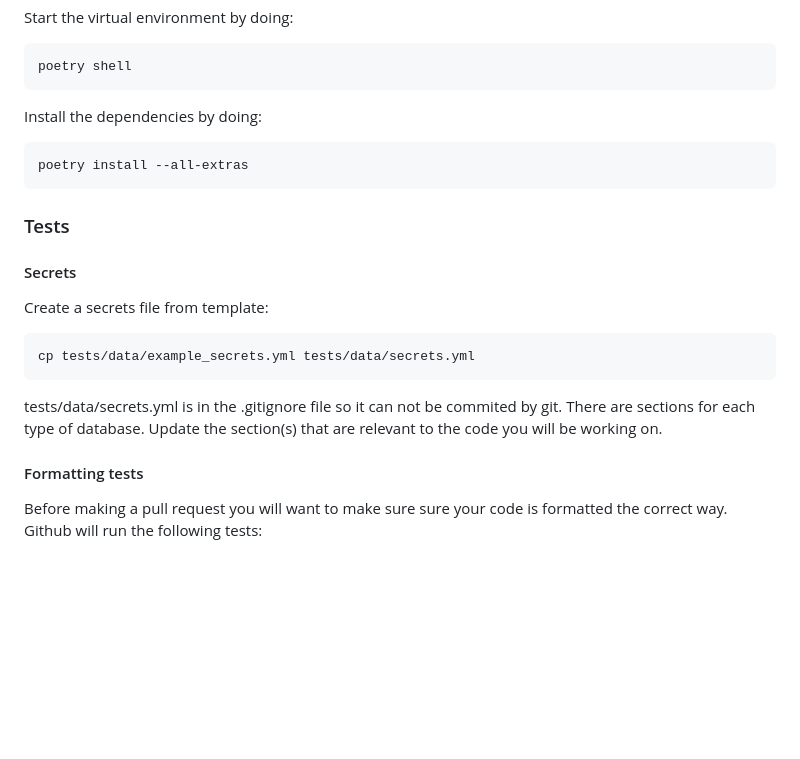
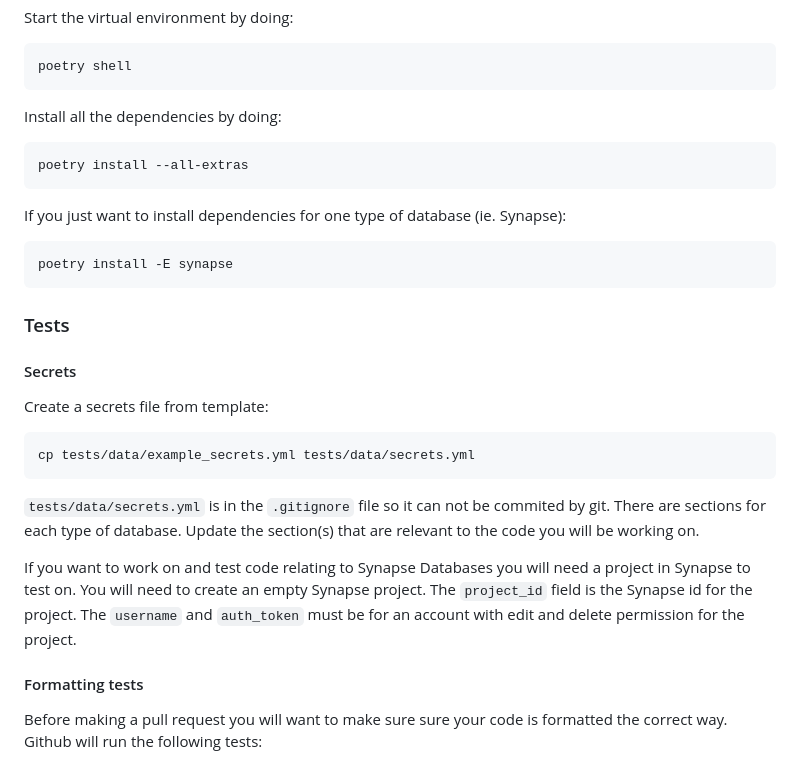
Before and after one commit to allaway/schematic_db, a Markdown page: README.md, the part around the change. GitHub-like rendering; blank space fills up the shorter version.

Commit message:
address Mialys comments

````diff
--- a/README.md
+++ b/README.md
@@ -22,10 +22,16 @@ Start the virtual environment by doing:
 poetry shell
 ```
 
-Install the dependencies by doing:
+Install all the dependencies by doing:
 
 ```bash
 poetry install --all-extras
+```
+
+If you just want to install dependencies for one type of database (ie. Synapse):
+
+```bash
+poetry install -E synapse
 ```
 
 ### Tests
@@ -38,7 +44,9 @@ Create a secrets file from template:
 cp tests/data/example_secrets.yml tests/data/secrets.yml
 ```
 
-tests/data/secrets.yml is in the .gitignore file so it can not be commited by git. There are sections for each type of database. Update the section(s) that are relevant to the code you will be working on.
+`tests/data/secrets.yml` is in the `.gitignore` file so it can not be commited by git. There are sections for each type of database. Update the section(s) that are relevant to the code you will be working on.
+
+If you want to work on and test code relating to Synapse Databases you will need a project in Synapse to test on. You will need to create an empty Synapse project. The `project_id` field is the Synapse id for the project. The `username` and `auth_token` must be for an account with edit and delete permission for the project.
 
 #### Formatting tests
 
````
